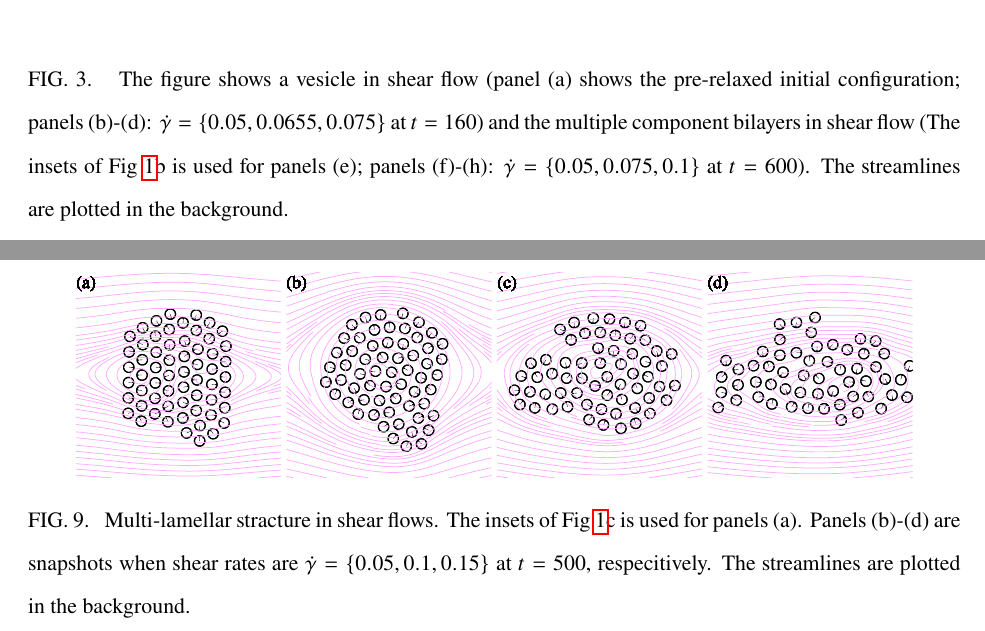
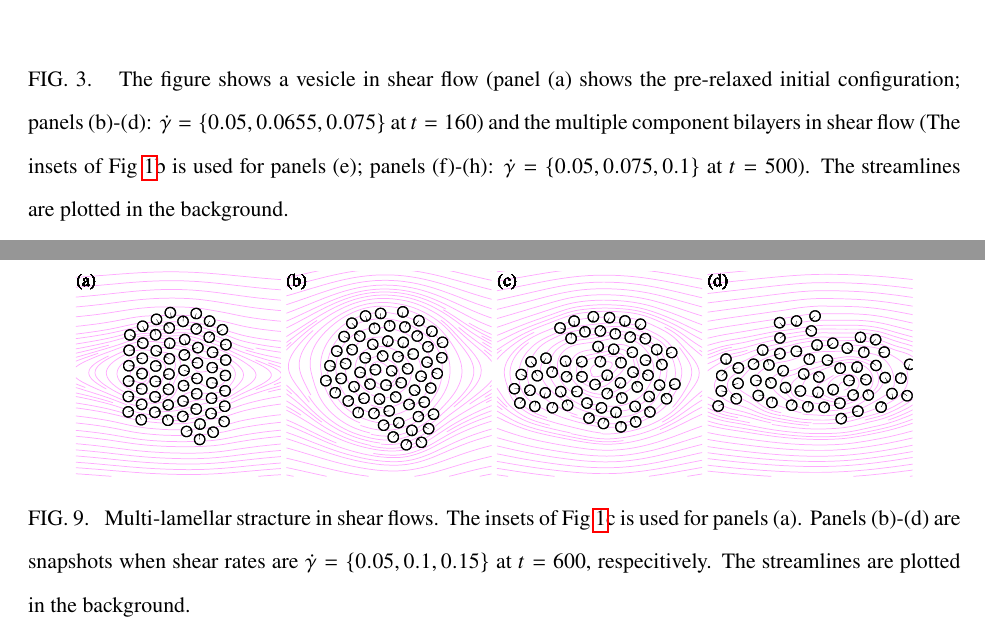
Before and after one commit to quaife/lipid_dynamics, a LaTeX paper (doc/PRF2022/PRF_main.tex): two parts of pages 9 and 13 of 17, joined at a grey line, cut so that both start at the same text. Compiled offline with pdfLaTeX.

Commit message:
updated figures

```diff
--- a/doc/PRF2022/PRF_main.tex
+++ b/doc/PRF2022/PRF_main.tex
@@ -578,7 +580,7 @@ the sum \eqref{eq:localS2}.
   \caption{
     \label{fig:BC1_shear_flow}
     The figure shows a vesicle in shear flow (panel (a) shows the pre-relaxed initial configuration; panels (b)-(d): $\dot \gamma = \{0.05, 0.0655, 0.075\}$ at $t=160$)
-    and the multiple component bilayers in shear flow (The insets of Fig~\ref{fig:relax}b is used for panels (e); panels (f)-(h): $\dot \gamma = \{0.05, 0.075, 0.1\}$ at $t=600$). The streamlines are plotted in the background. }
+    and the multiple component bilayers in shear flow (The insets of Fig~\ref{fig:relax}b is used for panels (e); panels (f)-(h): $\dot \gamma = \{0.05, 0.075, 0.1\}$ at $t=500$). The streamlines are plotted in the background. }
 \end{figure}
 
 
@@ -724,7 +726,7 @@ where $l$ sets the size of the rotating cells and $V_0$ is the flow strength.
     \includegraphics[width=0.22\textwidth]{MS_3.pdf}
   \end{center}
   \vspace{-20pt}
-  \caption{\label{fig:BC2_shear_flow} Multi-lamellar stracture in shear flows. The insets of Fig~\ref{fig:relax}c is used for panels (a). Panels (b)-(d) are snapshots when shear rates are $\dot\gamma=\{0.05, 0.1, 0.15\}$ at $t=500$, respecitively. The streamlines are plotted in the background.}
+  \caption{\label{fig:BC2_shear_flow} Multi-lamellar stracture in shear flows. The insets of Fig~\ref{fig:relax}c is used for panels (a). Panels (b)-(d) are snapshots when shear rates are $\dot\gamma=\{0.05, 0.1, 0.15\}$ at $t=600$, respecitively. The streamlines are plotted in the background.}
 \end{figure}
 
 
```
Also changed, not shown: doc/PRF2022/BS_0.pdf, doc/PRF2022/BS_1.pdf, doc/PRF2022/BS_2.pdf, doc/PRF2022/BS_3.pdf, doc/PRF2022/BS_E.pdf, doc/PRF2022/BS_LOP.pdf, doc/PRF2022/BS_MSD.pdf, doc/PRF2022/BTG_0.pdf, doc/PRF2022/BTG_1.pdf, doc/PRF2022/BTG_2.pdf, doc/PRF2022/BTG_3.pdf, doc/PRF2022/BTG_E.pdf, doc/PRF2022/BTG_LOP.pdf, doc/PRF2022/BTG_MSD.pdf, 36 more files, 7 other files.
